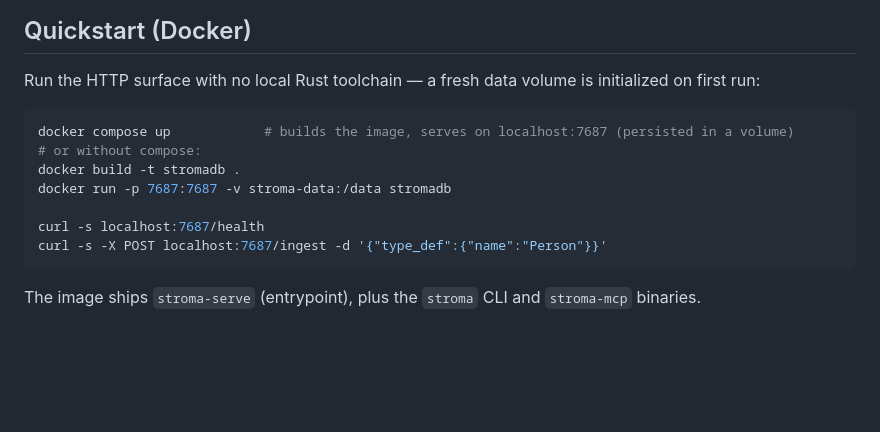
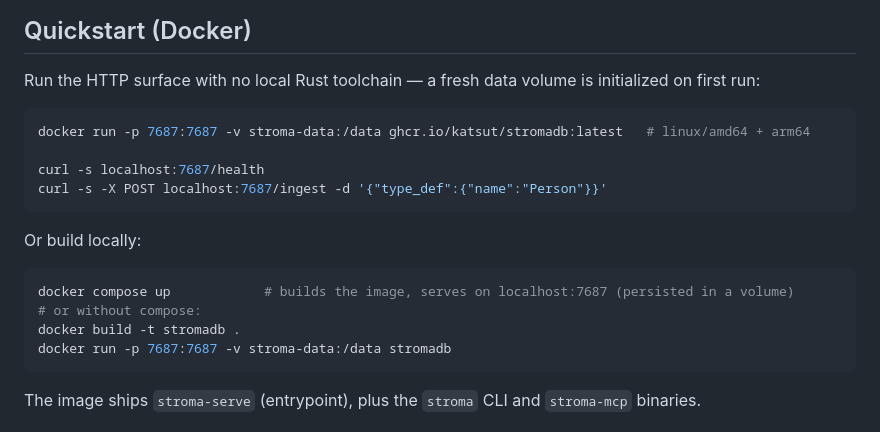
Before and after one commit to katsut/stromadb, a Markdown page: README.md, the part around the change. Drawn GitHub-style; blank space fills up the shorter version.

Commit message:
docs: lead the Docker quickstart with the published GHCR image (#192)

````diff
--- a/README.md
+++ b/README.md
@@ -118,13 +118,19 @@ assignments, received embeddings); derived stores (the vector index) rebuild on
 Run the HTTP surface with no local Rust toolchain — a fresh data volume is initialized on first run:
 
 ```bash
+docker run -p 7687:7687 -v stroma-data:/data ghcr.io/katsut/stromadb:latest   # linux/amd64 + arm64
+
+curl -s localhost:7687/health
+curl -s -X POST localhost:7687/ingest -d '{"type_def":{"name":"Person"}}'
+```
+
+Or build locally:
+
+```bash
 docker compose up            # builds the image, serves on localhost:7687 (persisted in a volume)
 # or without compose:
 docker build -t stromadb .
 docker run -p 7687:7687 -v stroma-data:/data stromadb
-
-curl -s localhost:7687/health
-curl -s -X POST localhost:7687/ingest -d '{"type_def":{"name":"Person"}}'
 ```
 
 The image ships `stroma-serve` (entrypoint), plus the `stroma` CLI and `stroma-mcp` binaries.
````
